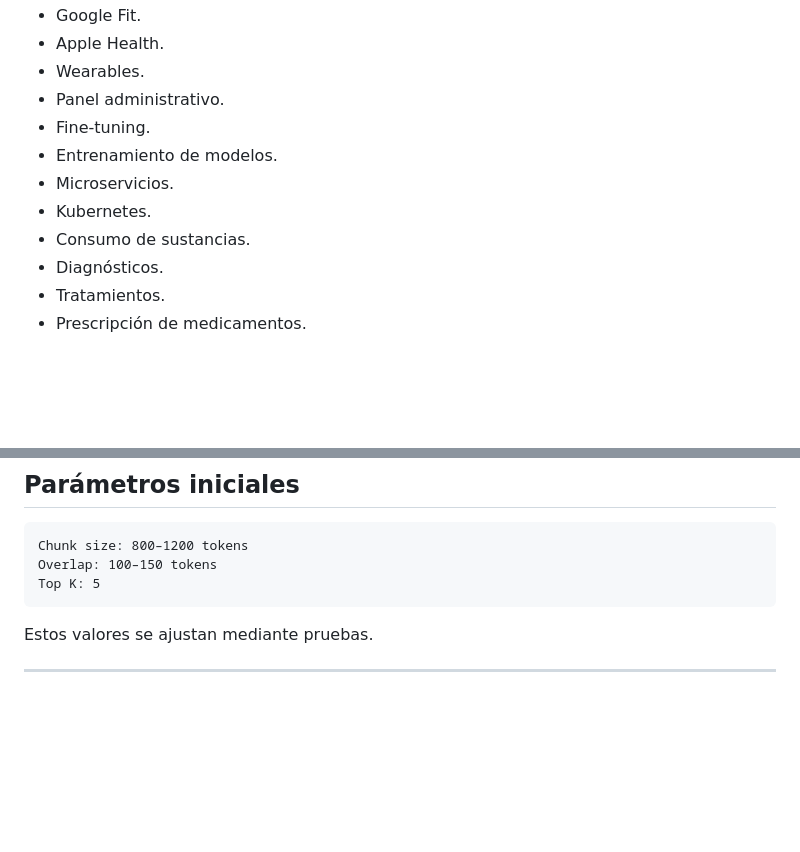
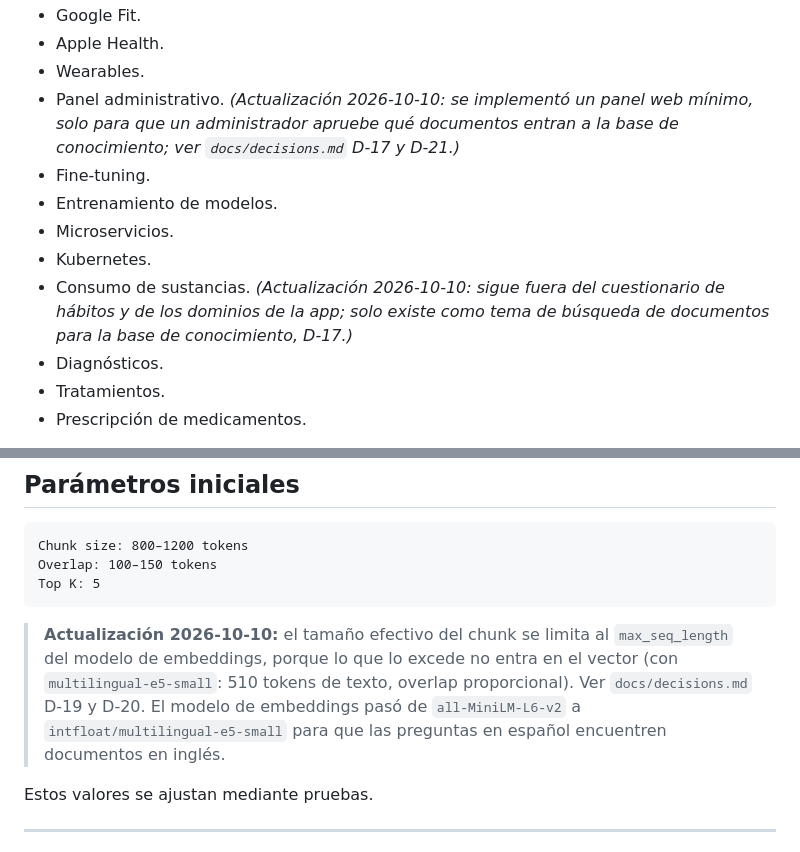
Before and after one commit to FedeJGM/HabitQ, a Markdown page: HABITQ_DEVELOPMENT_PLAN.md, 2 parts joined by grey strips. Rendered like a GitHub page; blank space fills up the shorter version.

Commit message:
docs: record the scope changes in the plan and cross-reference D-12
The plan listed the admin panel and substance use as out of the MVP; both now exist in a limited form. Notes the effective chunk size and the embedding model change without rewriting the original plan.

````diff
--- a/HABITQ_DEVELOPMENT_PLAN.md
+++ b/HABITQ_DEVELOPMENT_PLAN.md
@@ -90,12 +90,12 @@ Fuentes verificables
 - Google Fit.
 - Apple Health.
 - Wearables.
-- Panel administrativo.
+- Panel administrativo. *(Actualización 2026-10-10: se implementó un panel web mínimo, solo para que un administrador apruebe qué documentos entran a la base de conocimiento; ver `docs/decisions.md` D-17 y D-21.)*
 - Fine-tuning.
 - Entrenamiento de modelos.
 - Microservicios.
 - Kubernetes.
-- Consumo de sustancias.
+- Consumo de sustancias. *(Actualización 2026-10-10: sigue fuera del cuestionario de hábitos y de los dominios de la app; solo existe como tema de búsqueda de documentos para la base de conocimiento, D-17.)*
 - Diagnósticos.
 - Tratamientos.
 - Prescripción de medicamentos.
@@ -609,6 +609,8 @@ Chunk size: 800–1200 tokens
 Overlap: 100–150 tokens
 Top K: 5
 ```
+
+> **Actualización 2026-10-10:** el tamaño efectivo del chunk se limita al `max_seq_length` del modelo de embeddings, porque lo que lo excede no entra en el vector (con `multilingual-e5-small`: 510 tokens de texto, overlap proporcional). Ver `docs/decisions.md` D-19 y D-20. El modelo de embeddings pasó de `all-MiniLM-L6-v2` a `intfloat/multilingual-e5-small` para que las preguntas en español encuentren documentos en inglés.
 
 Estos valores se ajustan mediante pruebas.
 
````
Also changed, not shown: docs/decisions.md (+1 -1 lines).
